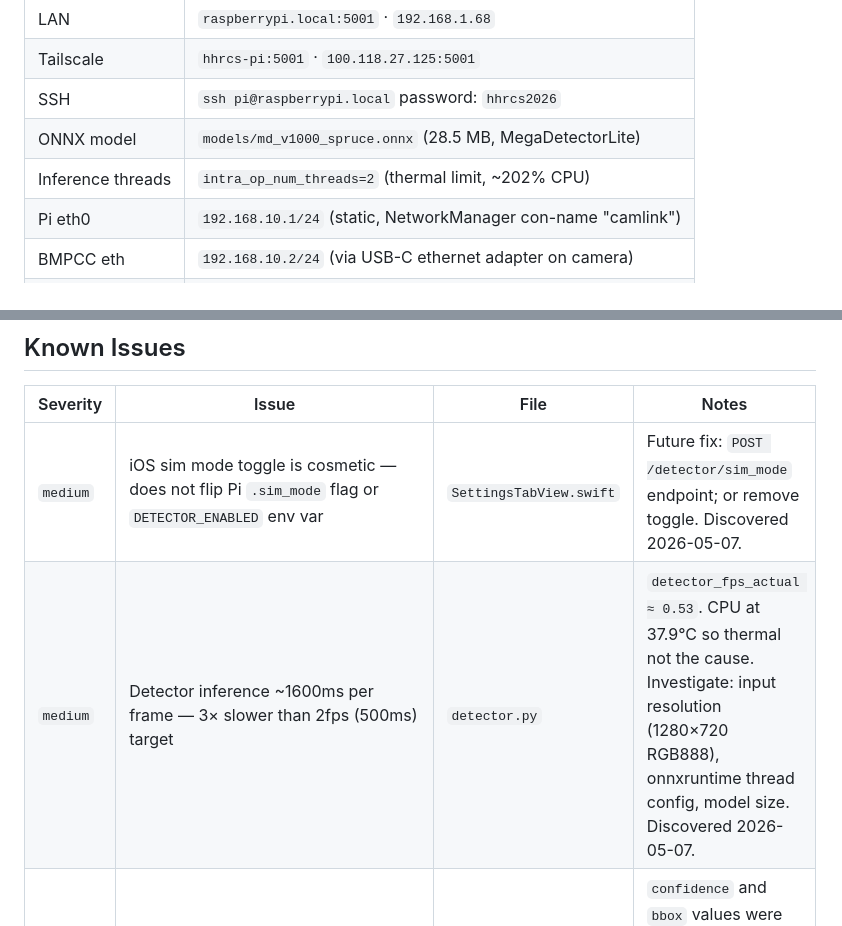
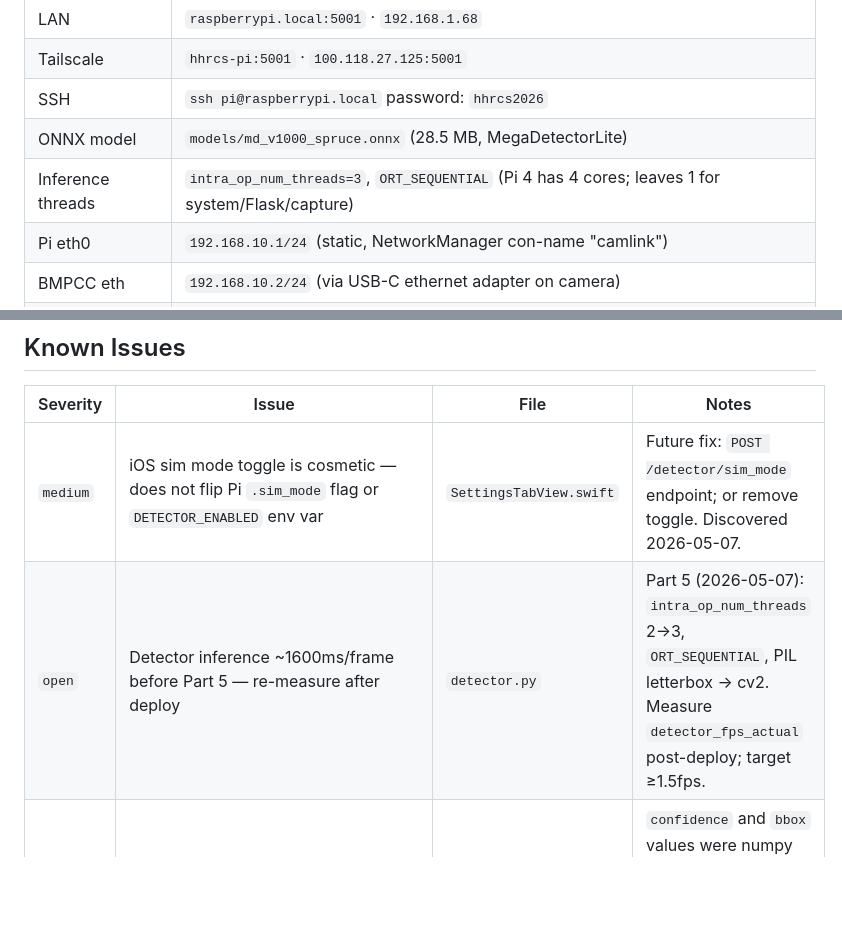
Before and after one commit to bturep/HHRCS, a Markdown page: CONTEXT.md, 2 parts joined by grey strips. GitHub-like rendering; blank space fills up the shorter version.

Commit message:
docs: Part 5 changelog, ONNX thread config update, Known Issues refresh
Co-Authored-By: Claude Sonnet 4.6 <noreply@anthropic.com>

```diff
--- a/CONTEXT.md
+++ b/CONTEXT.md
@@ -73,7 +73,7 @@ ExportOptions.plist     For future ad-hoc signed builds (requires paid Apple acc
 | Tailscale | `hhrcs-pi:5001` · `100.118.27.125:5001` |
 | SSH | `ssh pi@raspberrypi.local` password: `hhrcs2026` |
 | ONNX model | `models/md_v1000_spruce.onnx` (28.5 MB, MegaDetectorLite) |
-| Inference threads | `intra_op_num_threads=2` (thermal limit, ~202% CPU) |
+| Inference threads | `intra_op_num_threads=3`, `ORT_SEQUENTIAL` (Pi 4 has 4 cores; leaves 1 for system/Flask/capture) |
 | Pi eth0 | `192.168.10.1/24` (static, NetworkManager con-name "camlink") |
 | BMPCC eth | `192.168.10.2/24` (via USB-C ethernet adapter on camera) |
 | REST API base | `http://192.168.10.2/control/api/v1` |
@@ -112,7 +112,7 @@ curl -s http://raspberrypi.local:5001/status | python3 -m json.tool | grep yolo_
 | Severity | Issue | File | Notes |
 |----------|-------|------|-------|
 | `medium` | iOS sim mode toggle is cosmetic — does not flip Pi `.sim_mode` flag or `DETECTOR_ENABLED` env var | `SettingsTabView.swift` | Future fix: `POST /detector/sim_mode` endpoint; or remove toggle. Discovered 2026-05-07. |
-| `medium` | Detector inference ~1600ms per frame — 3× slower than 2fps (500ms) target | `detector.py` | `detector_fps_actual ≈ 0.53`. CPU at 37.9°C so thermal not the cause. Investigate: input resolution (1280×720 RGB888), onnxruntime thread config, model size. Discovered 2026-05-07. |
+| `open` | Detector inference ~1600ms/frame before Part 5 — re-measure after deploy | `detector.py` | Part 5 (2026-05-07): `intra_op_num_threads` 2→3, `ORT_SEQUENTIAL`, PIL letterbox → cv2. Measure `detector_fps_actual` post-deploy; target ≥1.5fps. |
 | `fixed`  | `detections.jsonl` write failed: `float32 not JSON serializable` | `detector.py` | `confidence` and `bbox` values were numpy float32. Fixed in Part 4 (2026-05-07): cast to `float()` before `round()`. |
 | `fixed`  | `config.detector_confidence_threshold` NameError — should be `_config.` | `detector.py:213` | Pi was patched via `sed -i`; Mac copy fixed and committed in Part 4 (2026-05-07). |
 
```
Also changed, not shown: other parts of CONTEXT.md (+3 -0 lines).
